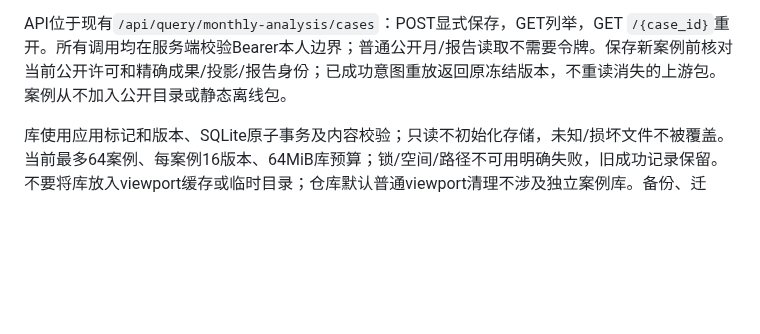
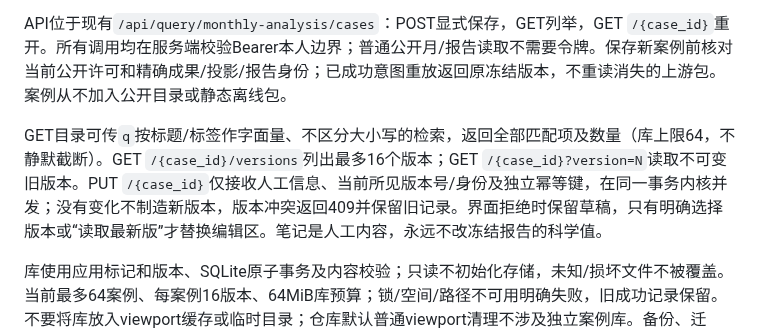
Before and after one commit to NingRuo-code/Ocean, a Markdown page: docs/data/synthetic-case-store.md, the part around the change. GitHub-like rendering; blank space fills up the shorter version.

Commit message:
feat(cases): version human notes with conflict-safe updates and bounded search (#312)

```diff
--- a/docs/data/synthetic-case-store.md
+++ b/docs/data/synthetic-case-store.md
@@ -8,6 +8,8 @@
 
 API位于现有`/api/query/monthly-analysis/cases`：POST显式保存，GET列举，GET `/{case_id}`重开。所有调用均在服务端校验Bearer本人边界；普通公开月/报告读取不需要令牌。保存新案例前核对当前公开许可和精确成果/投影/报告身份；已成功意图重放返回原冻结版本，不重读消失的上游包。案例从不加入公开目录或静态离线包。
 
+GET目录可传`q`按标题/标签作字面量、不区分大小写的检索，返回全部匹配项及数量（库上限64，不静默截断）。GET `/{case_id}/versions`列出最多16个版本；GET `/{case_id}?version=N`读取不可变旧版本。PUT `/{case_id}`仅接收人工信息、当前所见版本号/身份及独立幂等键，在同一事务内核并发；没有变化不制造新版本，版本冲突返回409并保留旧记录。界面拒绝时保留草稿，只有明确选择版本或“读取最新版”才替换编辑区。笔记是人工内容，永远不改冻结报告的科学值。
+
 库使用应用标记和版本、SQLite原子事务及内容校验；只读不初始化存储，未知/损坏文件不被覆盖。当前最多64案例、每案例16版本、64MiB库预算；锁/空间/路径不可用明确失败，旧成功记录保留。不要将库放入viewport缓存或临时目录；仓库默认普通viewport清理不涉及独立案例库。备份、迁移、真实清理保护和恢复仍须按原TASK/OPS关口另验。
 
 保存的科学值来自冻结合成报告，人工笔记不改科学解释。原包消失后仍可读的是保存时的允许聚合快照；当前源新鲜度、可重算性、真实研究资格均不因此成立。隔离只读发布包继续禁止案例API和全部写操作，未自动开启该功能。
```
Also changed, not shown: docs/reports/screenshots/ocean-synthetic-case-390.png, 7 other files.
